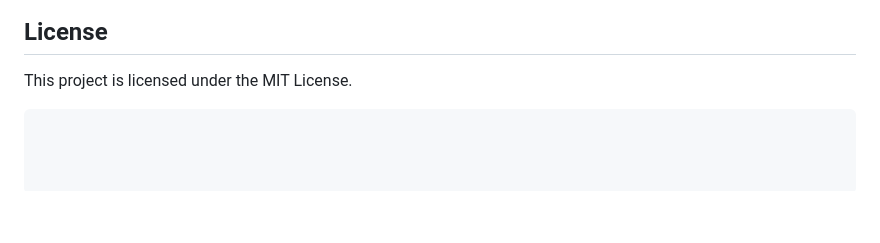
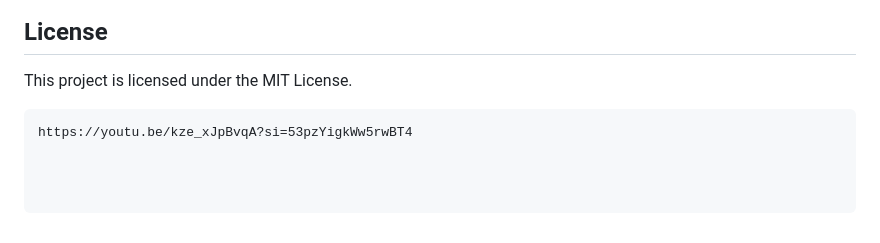
Before and after one commit to RO45Y/AI-Powered-English-Communication-Learning-Web-Application, a Markdown page: README.md, the part around the change. Rendered like a GitHub page; blank space fills up the shorter version.

````diff
--- a/README.md
+++ b/README.md
@@ -95,3 +95,4 @@ If you wish to contribute, feel free to submit pull requests or open issues on G
 
 This project is licensed under the MIT License.
 ```
+https://youtu.be/kze_xJpBvqA?si=53pzYigkWw5rwBT4
````
